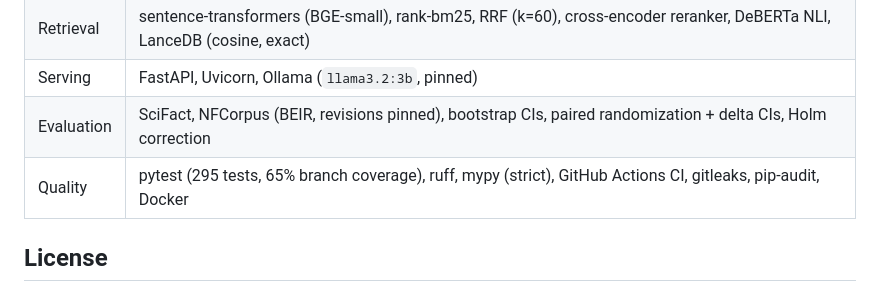
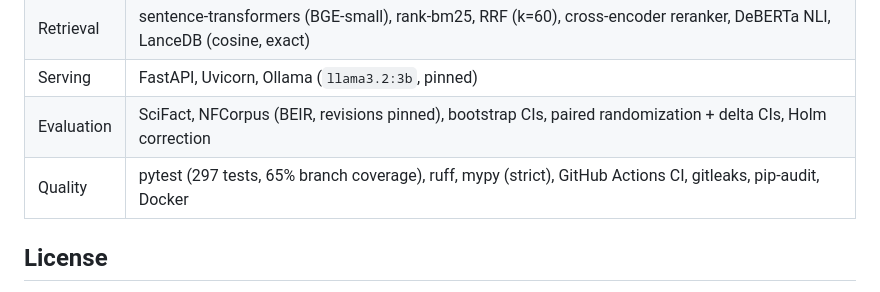
Before and after one commit to urme-b/NexusRAG, a Markdown page: README.md, the part around the change. GitHub-like rendering.

```diff
--- a/README.md
+++ b/README.md
@@ -105,7 +105,7 @@ Scope is deliberately narrow: two abstract-level BEIR datasets (the 300-query Sc
 | Retrieval | sentence-transformers (BGE-small), rank-bm25, RRF (k=60), cross-encoder reranker, DeBERTa NLI, LanceDB (cosine, exact) |
 | Serving | FastAPI, Uvicorn, Ollama (`llama3.2:3b`, pinned) |
 | Evaluation | SciFact, NFCorpus (BEIR, revisions pinned), bootstrap CIs, paired randomization + delta CIs, Holm correction |
-| Quality | pytest (295 tests, 65% branch coverage), ruff, mypy (strict), GitHub Actions CI, gitleaks, pip-audit, Docker |
+| Quality | pytest (297 tests, 65% branch coverage), ruff, mypy (strict), GitHub Actions CI, gitleaks, pip-audit, Docker |
 
 ## License
 
```
Also changed, not shown: CHANGELOG.md (+4 -0 lines).
